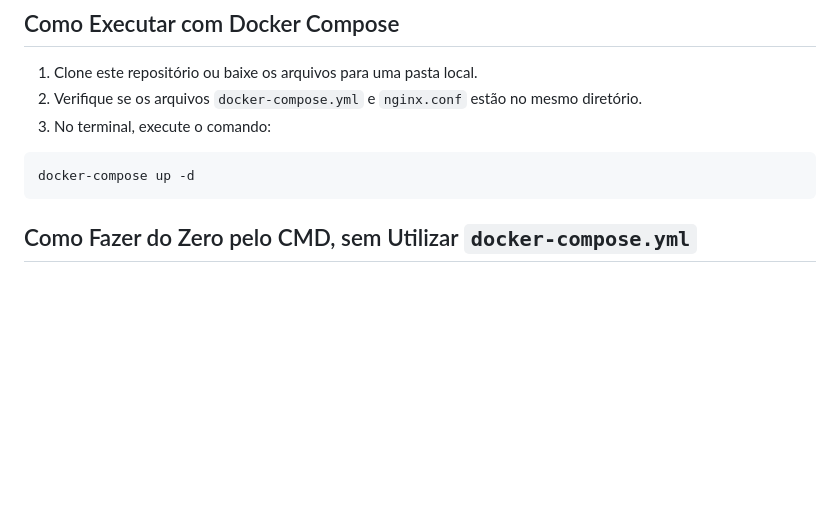
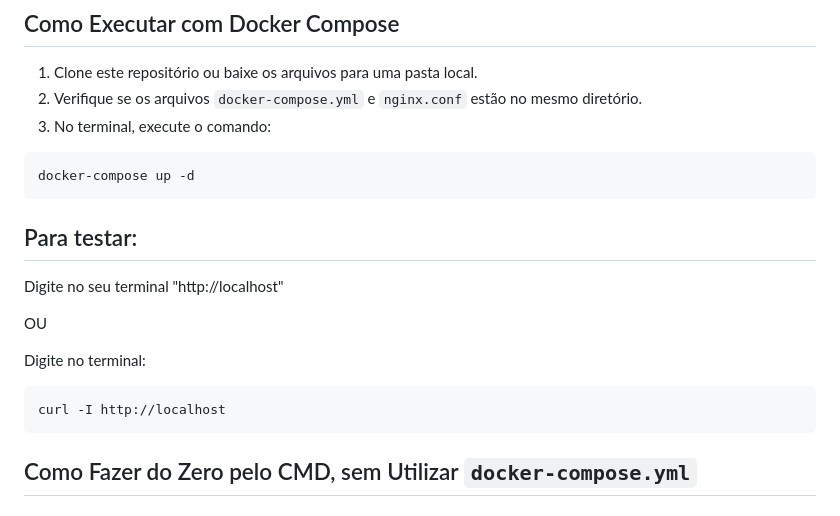
Before and after one commit to PDiogenesh/dockerTeste, a Markdown page: README.md, the part around the change. GitHub-like rendering; blank space fills up the shorter version.

Commit message:
mudei o readme

````diff
--- a/README.md
+++ b/README.md
@@ -24,6 +24,17 @@ Antes de executar o projeto, certifique-se de ter instalado em sua máquina:
 
 ```bash
 docker-compose up -d
+```
+
+## Para testar:
+
+Digite no seu terminal "http://localhost"
+
+OU
+
+Digite no terminal:
+```bash
+curl -I http://localhost
 ```
 
 ## Como Fazer do Zero pelo CMD, sem Utilizar `docker-compose.yml`
````
